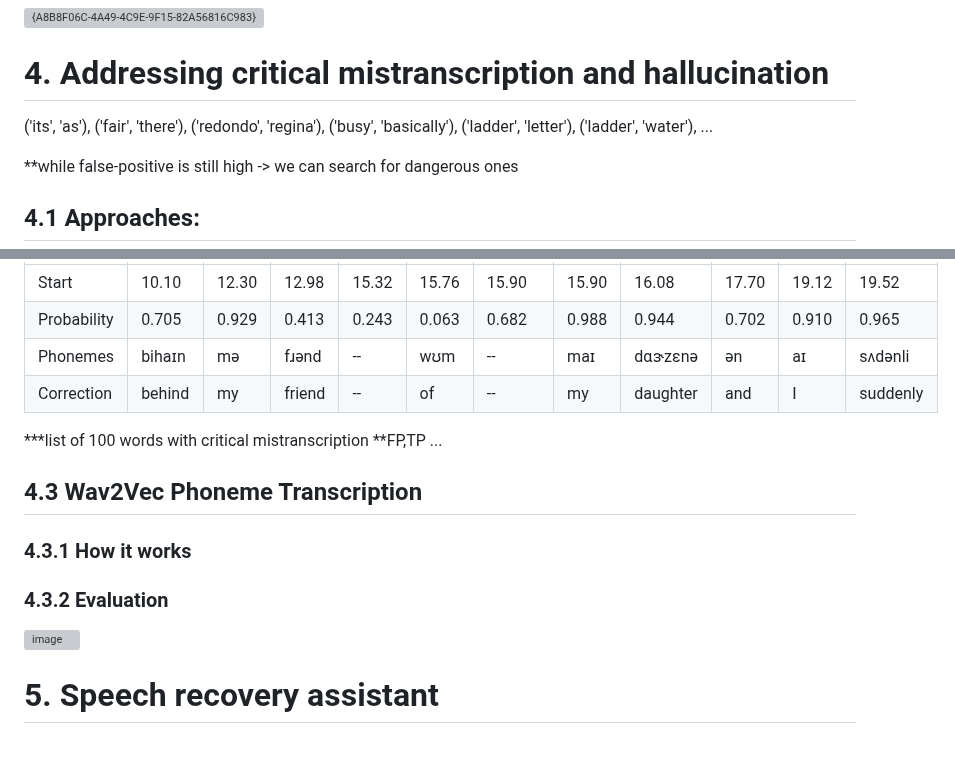
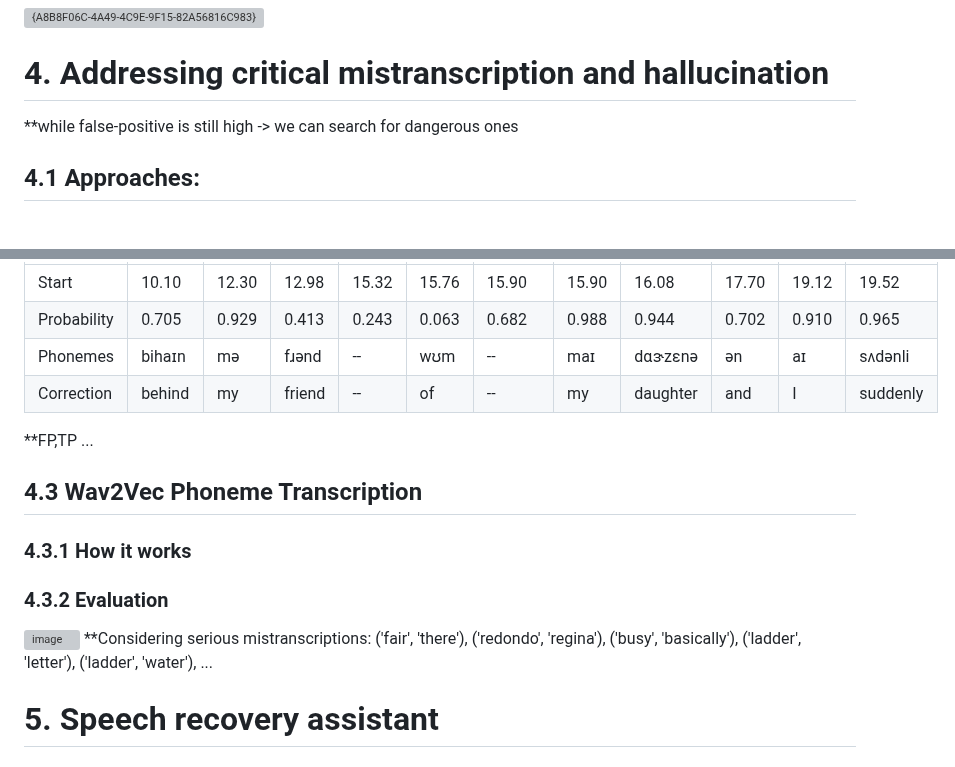
Before and after one commit to Arsalan-Fard/Aphasia-Transcription, a Markdown page: README.md, 2 parts joined by grey strips. Rendered like a GitHub page; blank space fills up the shorter version; grey boxes are pictures that could not be loaded.

```diff
--- a/README.md
+++ b/README.md
@@ -347,7 +347,6 @@ https://github.com/TalkBank/batchalign2
 # 4. Addressing critical mistranscription and hallucination
 
 
-('its', 'as'), ('fair', 'there'), ('redondo', 'regina'),  ('busy', 'basically'), ('ladder', 'letter'),  ('ladder', 'water'), ...
 
 **while false-positive is still high -> we can search for dangerous ones
 ## 4.1 Approaches:
@@ -369,7 +368,6 @@ https://github.com/TalkBank/batchalign2
 | Correction | behind | my | friend | -- | of | -- | my | daughter | and | I | suddenly |
 
 
-***list of 100 words with critical mistranscription
 **FP,TP ...
 
 ## 4.3 Wav2Vec Phoneme Transcription
@@ -378,6 +376,8 @@ https://github.com/TalkBank/batchalign2
 
 ### 4.3.2 Evaluation
 ![image](https://github.com/user-attachments/assets/4a072a18-881a-4a8b-9d49-25f420ef38ce)
+**Considering serious mistranscriptions:
+('fair', 'there'), ('redondo', 'regina'),  ('busy', 'basically'), ('ladder', 'letter'),  ('ladder', 'water'), ...
 
 # 5. Speech recovery assistant
 
```
